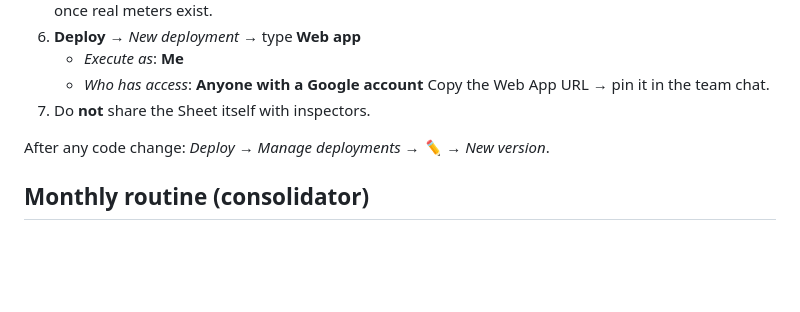
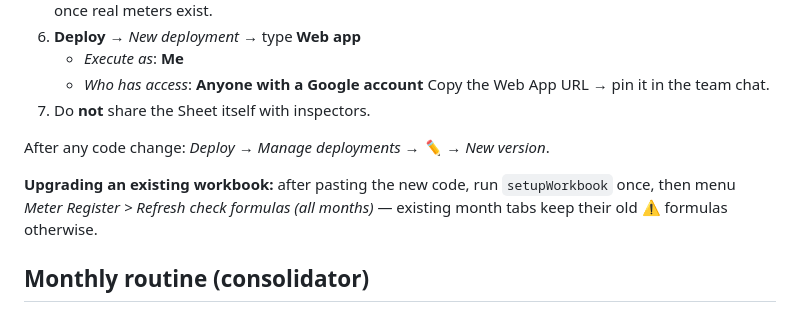
Before and after one commit to Shreyasss91/test_check_register, a Markdown page: README.md, the part around the change. Rendered like a GitHub page; blank space fills up the shorter version.

Commit message:
docs(readme): upgrade note - setupWorkbook + refresh check formulas for existing workbooks

```diff
--- a/README.md
+++ b/README.md
@@ -47,6 +47,10 @@ Consolidator ──(Sheet directly)──▶ Master · Team · close months · e
 
 After any code change: *Deploy → Manage deployments → ✏ → New version*.
 
+**Upgrading an existing workbook:** after pasting the new code, run
+`setupWorkbook` once, then menu *Meter Register > Refresh check formulas
+(all months)* — existing month tabs keep their old ⚠ formulas otherwise.
+
 ## Monthly routine (consolidator)
 
 - **Month start:** nothing required — the month tab is auto-created by the
```
